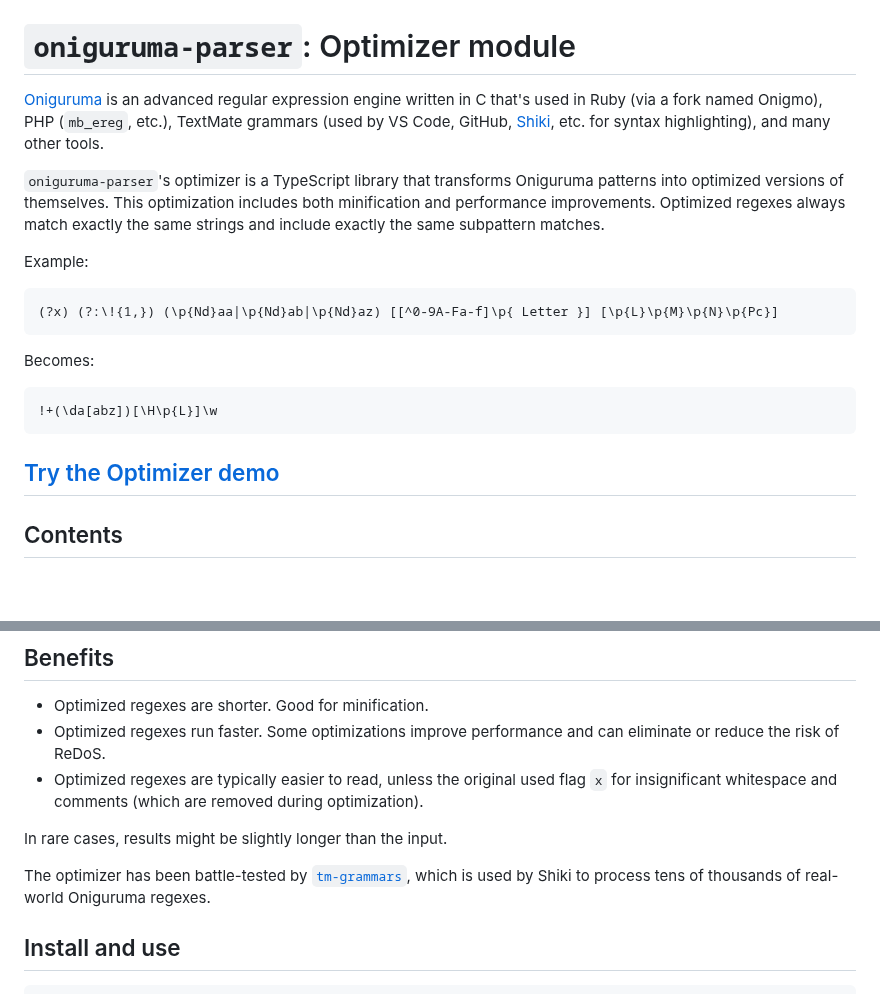
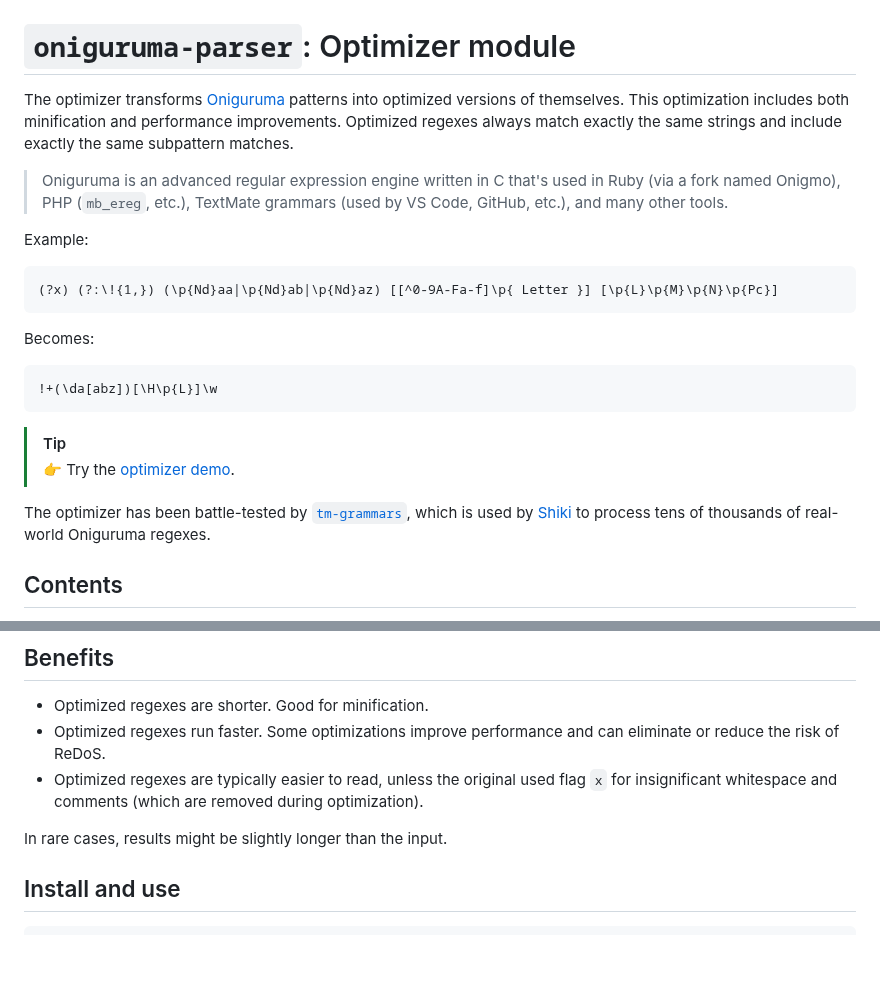
Before and after one commit to slevithan/oniguruma-parser, a Markdown page: src/optimizer/README.md, 2 parts joined by grey strips. Rendered like a GitHub page; blank space fills up the shorter version.

````diff
--- a/src/optimizer/README.md
+++ b/src/optimizer/README.md
@@ -1,8 +1,8 @@
 # `oniguruma-parser`: Optimizer module
 
-[Oniguruma](https://github.com/kkos/oniguruma) is an advanced regular expression engine written in C that's used in Ruby (via a fork named Onigmo), PHP (`mb_ereg`, etc.), TextMate grammars (used by VS Code, GitHub, [Shiki](https://shiki.style/), etc. for syntax highlighting), and many other tools.
+The optimizer transforms [Oniguruma](https://github.com/kkos/oniguruma) patterns into optimized versions of themselves. This optimization includes both minification and performance improvements. Optimized regexes always match exactly the same strings and include exactly the same subpattern matches.
 
-`oniguruma-parser`'s optimizer is a TypeScript library that transforms Oniguruma patterns into optimized versions of themselves. This optimization includes both minification and performance improvements. Optimized regexes always match exactly the same strings and include exactly the same subpattern matches.
+> Oniguruma is an advanced regular expression engine written in C that's used in Ruby (via a fork named Onigmo), PHP (`mb_ereg`, etc.), TextMate grammars (used by VS Code, GitHub, etc.), and many other tools.
 
 Example:
 
@@ -16,7 +16,10 @@ Becomes:
 !+(\da[abz])[\H\p{L}]\w
 ```
 
-## [Try the Optimizer demo](https://slevithan.github.io/oniguruma-parser/demo/)
+> [!TIP]
+> 👉 Try the [optimizer demo](https://slevithan.github.io/oniguruma-parser/demo/).
+
+The optimizer has been battle-tested by [`tm-grammars`](https://github.com/shikijs/textmate-grammars-themes), which is used by [Shiki](https://shiki.style/) to process tens of thousands of real-world Oniguruma regexes.
 
 ## Contents
 
@@ -36,8 +39,6 @@ Becomes:
 - Optimized regexes are typically easier to read, unless the original used flag `x` for insignificant whitespace and comments (which are removed during optimization).
 
 In rare cases, results might be slightly longer than the input.
-
-The optimizer has been battle-tested by [`tm-grammars`](https://github.com/shikijs/textmate-grammars-themes), which is used by Shiki to process tens of thousands of real-world Oniguruma regexes.
 
 ## Install and use
 
````
Also changed, not shown: README.md (+6 -6 lines).
